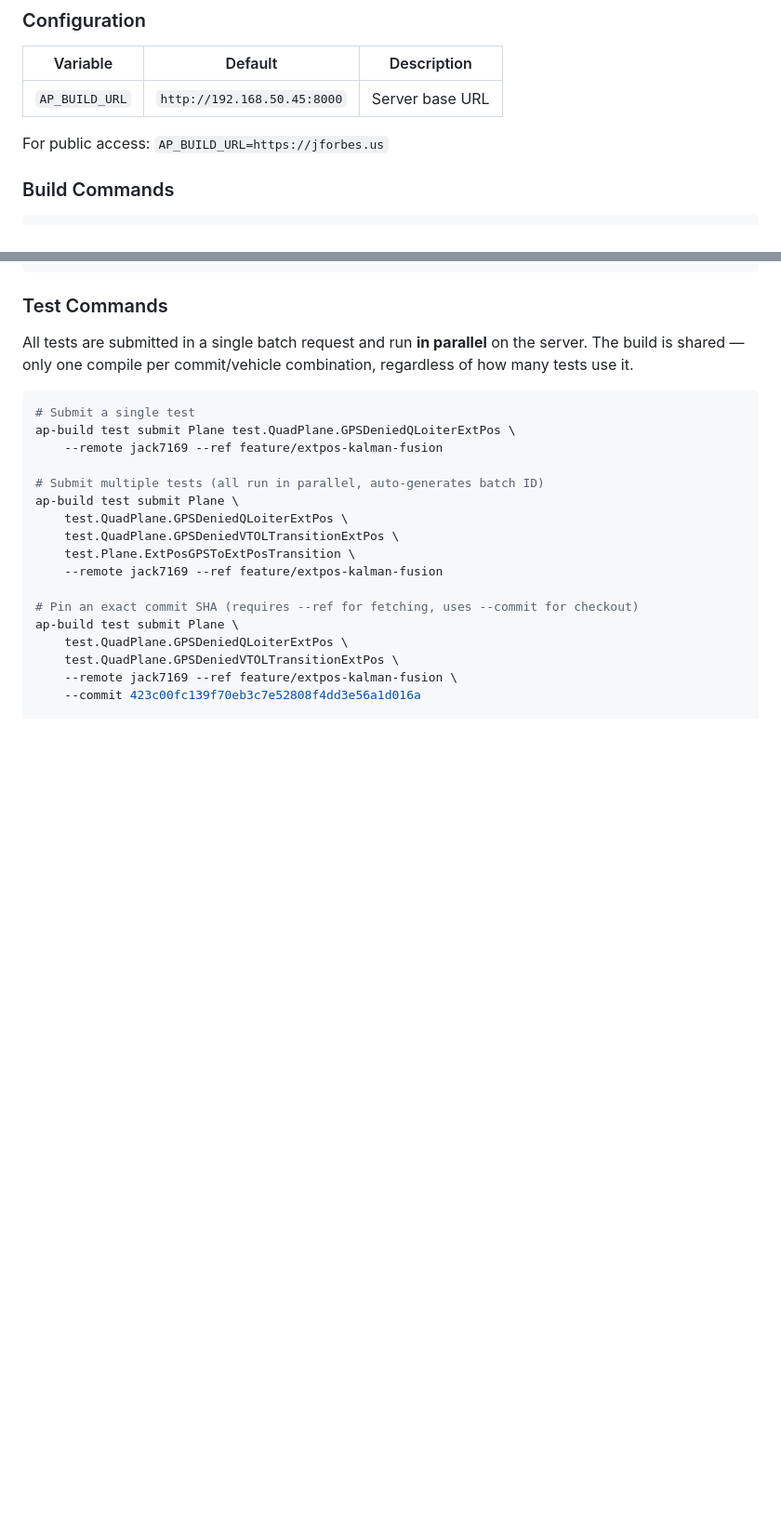
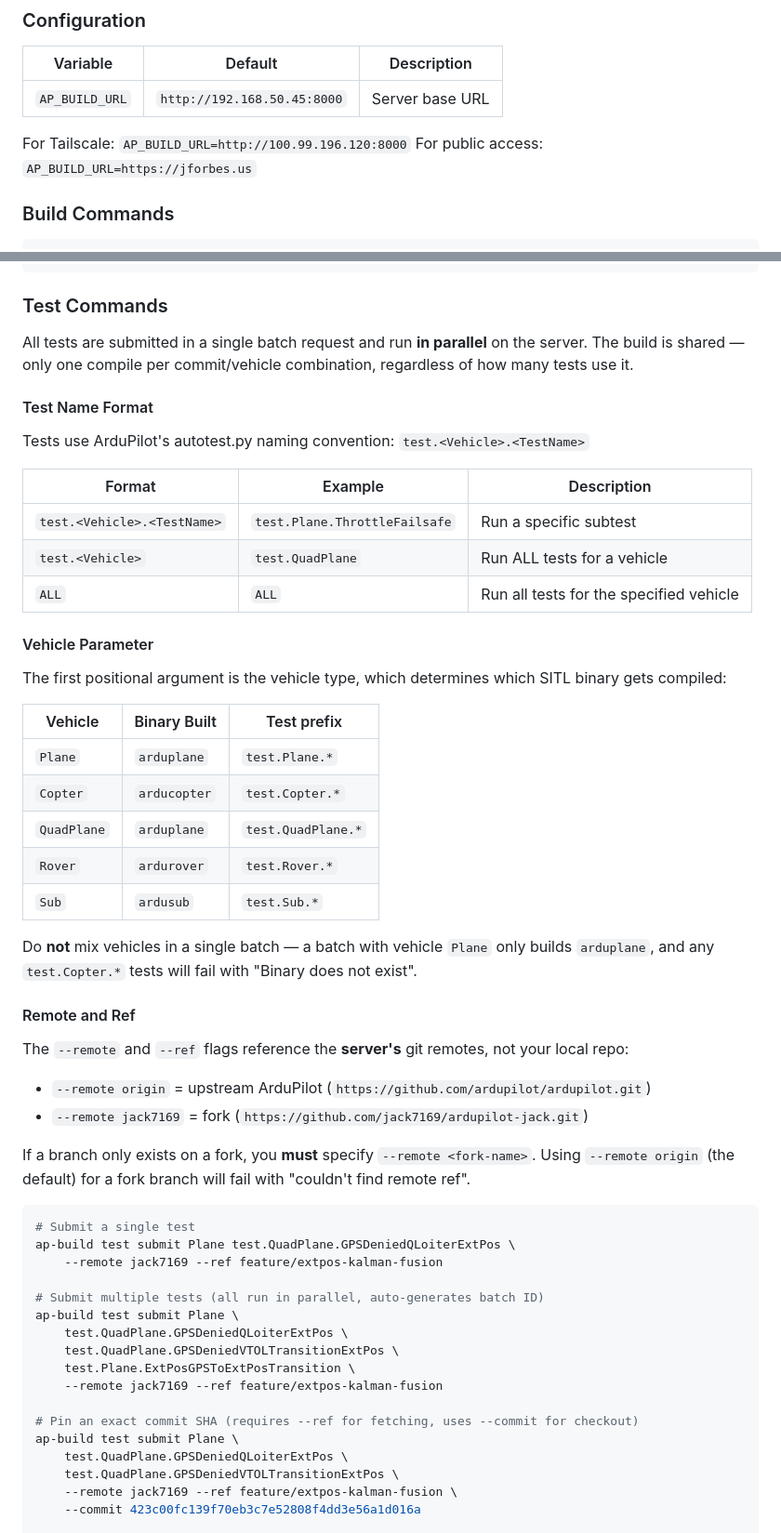
Before and after one commit to jack7169/ardupilot-unraid, a Markdown page: README.md, 2 parts joined by grey strips. Shown at 93% size. GitHub-like rendering; blank space fills up the shorter version.

````diff
--- a/README.md
+++ b/README.md
@@ -114,6 +114,7 @@ Requires `curl` and `jq`.
 |----------|---------|-------------|
 | `AP_BUILD_URL` | `http://192.168.50.45:8000` | Server base URL |
 
+For Tailscale: `AP_BUILD_URL=http://100.99.196.120:8000`
 For public access: `AP_BUILD_URL=https://jforbes.us`
 
 ### Build Commands
@@ -146,6 +147,39 @@ ap-build download <build_id> --output firmware.tar.gz
 All tests are submitted in a single batch request and run **in parallel** on the server.
 The build is shared — only one compile per commit/vehicle combination, regardless of how many
 tests use it.
+
+#### Test Name Format
+
+Tests use ArduPilot's autotest.py naming convention: `test.<Vehicle>.<TestName>`
+
+| Format | Example | Description |
+|--------|---------|-------------|
+| `test.<Vehicle>.<TestName>` | `test.Plane.ThrottleFailsafe` | Run a specific subtest |
+| `test.<Vehicle>` | `test.QuadPlane` | Run ALL tests for a vehicle |
+| `ALL` | `ALL` | Run all tests for the specified vehicle |
+
+#### Vehicle Parameter
+
+The first positional argument is the vehicle type, which determines which SITL binary gets compiled:
+
+| Vehicle | Binary Built | Test prefix |
+|---------|-------------|-------------|
+| `Plane` | `arduplane` | `test.Plane.*` |
+| `Copter` | `arducopter` | `test.Copter.*` |
+| `QuadPlane` | `arduplane` | `test.QuadPlane.*` |
+| `Rover` | `ardurover` | `test.Rover.*` |
+| `Sub` | `ardusub` | `test.Sub.*` |
+
+Do **not** mix vehicles in a single batch — a batch with vehicle `Plane` only builds `arduplane`, and any `test.Copter.*` tests will fail with "Binary does not exist".
+
+#### Remote and Ref
+
+The `--remote` and `--ref` flags reference the **server's** git remotes, not your local repo:
+
+- `--remote origin` = upstream ArduPilot (`https://github.com/ardupilot/ardupilot.git`)
+- `--remote jack7169` = fork (`https://github.com/jack7169/ardupilot-jack.git`)
+
+If a branch only exists on a fork, you **must** specify `--remote <fork-name>`. Using `--remote origin` (the default) for a fork branch will fail with "couldn't find remote ref".
 
 ```bash
 # Submit a single test
````
Also changed, not shown: other parts of README.md (+42 -1 lines), CLAUDE.md (added, +139 -0 lines).
